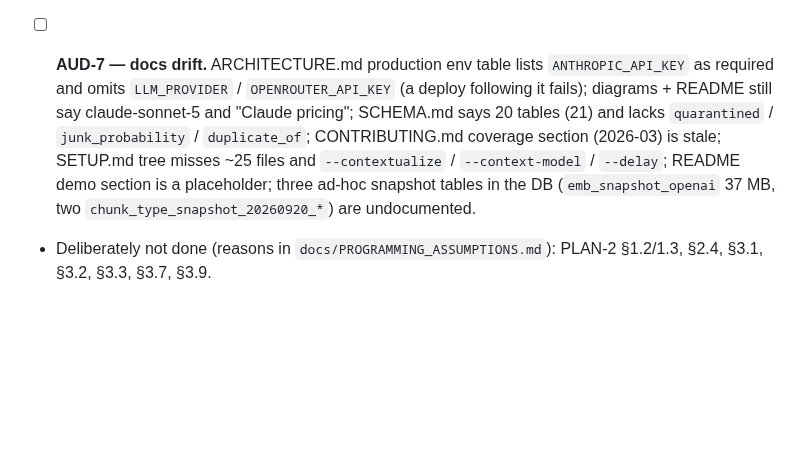
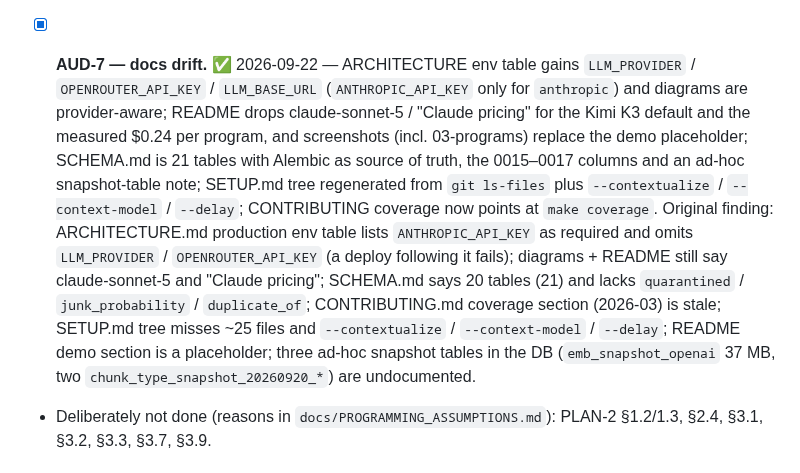
Before and after one commit to dcmshi/oly-program-generator, a Markdown page: TODO.md, the part around the change. Rendered like a GitHub page; blank space fills up the shorter version.

Commit message:
todo: AUD-7 docs drift closed

```diff
--- a/TODO.md
+++ b/TODO.md
@@ -29,7 +29,7 @@ Every checkbox in this file is closed. What is still genuinely open lives elsewh
 - [ ] **AUD-4 — long programs exceed the job deadline; weeks don't see each other.** ~16.7 s per session call vs a 570 s worker budget: 48 sessions (advanced, 8 wk × 6 d) ≈ 13 min. Weeks are independent in the orchestrator (per-week accumulators reset) — run them concurrently (a connection per thread), and add a "last week, this day" block (program 29's jerk variant drifted Jerk → Push Jerk → Behind-Neck). ~1–1½ days.
 - [ ] **AUD-5 — athlete sex / age / bodyweight never reach the pipeline** (collected by the UI; no reads in assess/plan/retrieve/generate/principle_matcher). Prerequisite for the corpus gaps: deload (15 dense chunks), sleep, RPE/RIR for the lifts, modern injury data, female physiology, masters — open-access candidates with PMCIDs in the 2026-09-22 audit (e.g. PMC10511399, PMC10948666, PMC8072992, PMC4961270, PMC11624822, PMC10076834, PMC9214356); NSCA *Essentials of S&C* as the one book. ~½ day code + $1–2 ingest.
 - [ ] **AUD-6 — code health.** Split `orchestrator.run` (446 lines), `generate.build_session_prompt` (417), `validate.validate_session` (366); `ingest_web.py` unhandled-error path hand-rolls both rollbacks instead of `SectionProcessor.rollback()`; `principle_audit.SOURCE_FILES` is keyed by source id (a re-ingest renumbers) and rescans `sources/` per call; magic numbers (`max_tokens` 128/512/1024/4096, the 800-char probe, the scan heuristic) outside `shared/constants.py`; `pdf_extractor._DEFAULT_VISION_MODEL` still Claude; 3 tests return values (future pytest error); `cissik_medvedyev.py` monkeypatches a private fetcher from `sources/url_lists/`; validation warnings and cache-aware cost aren't logged per attempt.
-- [ ] **AUD-7 — docs drift.** ARCHITECTURE.md production env table lists `ANTHROPIC_API_KEY` as required and omits `LLM_PROVIDER` / `OPENROUTER_API_KEY` (a deploy following it fails); diagrams + README still say claude-sonnet-5 and "Claude pricing"; SCHEMA.md says 20 tables (21) and lacks `quarantined` / `junk_probability` / `duplicate_of`; CONTRIBUTING.md coverage section (2026-03) is stale; SETUP.md tree misses ~25 files and `--contextualize` / `--context-model` / `--delay`; README demo section is a placeholder; three ad-hoc snapshot tables in the DB (`emb_snapshot_openai` 37 MB, two `chunk_type_snapshot_20260920_*`) are undocumented.
+- [x] **AUD-7 — docs drift.** ✅ 2026-09-22 — ARCHITECTURE env table gains `LLM_PROVIDER` / `OPENROUTER_API_KEY` / `LLM_BASE_URL` (`ANTHROPIC_API_KEY` only for `anthropic`) and diagrams are provider-aware; README drops claude-sonnet-5 / "Claude pricing" for the Kimi K3 default and the measured $0.24 per program, and screenshots (incl. 03-programs) replace the demo placeholder; SCHEMA.md is 21 tables with Alembic as source of truth, the 0015–0017 columns and an ad-hoc snapshot-table note; SETUP.md tree regenerated from `git ls-files` plus `--contextualize` / `--context-model` / `--delay`; CONTRIBUTING coverage now points at `make coverage`. Original finding: ARCHITECTURE.md production env table lists `ANTHROPIC_API_KEY` as required and omits `LLM_PROVIDER` / `OPENROUTER_API_KEY` (a deploy following it fails); diagrams + README still say claude-sonnet-5 and "Claude pricing"; SCHEMA.md says 20 tables (21) and lacks `quarantined` / `junk_probability` / `duplicate_of`; CONTRIBUTING.md coverage section (2026-03) is stale; SETUP.md tree misses ~25 files and `--contextualize` / `--context-model` / `--delay`; README demo section is a placeholder; three ad-hoc snapshot tables in the DB (`emb_snapshot_openai` 37 MB, two `chunk_type_snapshot_20260920_*`) are undocumented.
 - Deliberately not done (reasons in `docs/PROGRAMMING_ASSUMPTIONS.md`): PLAN-2 §1.2/1.3, §2.4, §3.1, §3.2, §3.3, §3.7, §3.9.
 
 ## 1. High
```
